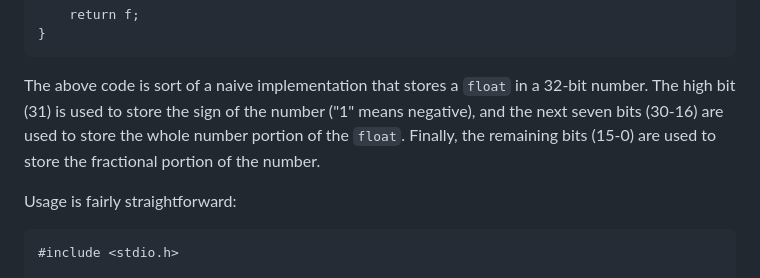
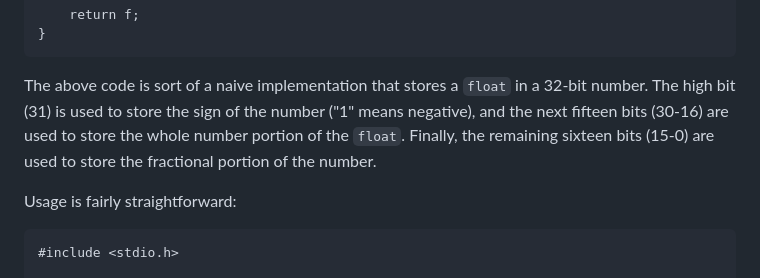
Before and after one commit to beejjorgensen/bgnet, a Markdown page: src/bgnet_part_0700_advanced.md, the part around the change. GitHub-like rendering.

Commit message:
Fix typo

```diff
--- a/src/bgnet_part_0700_advanced.md
+++ b/src/bgnet_part_0700_advanced.md
@@ -1142,9 +1142,9 @@ float ntohf(uint32_t p)
 
 The above code is sort of a naive implementation that stores a `float`
 in a 32-bit number. The high bit (31) is used to store the sign of the
-number ("1" means negative), and the next seven bits (30-16) are used to
+number ("1" means negative), and the next fifteen bits (30-16) are used to
 store the whole number portion of the `float`. Finally, the remaining
-bits (15-0) are used to store the fractional portion of the number.
+sixteen bits (15-0) are used to store the fractional portion of the number.
 
 Usage is fairly straightforward:
 
```
